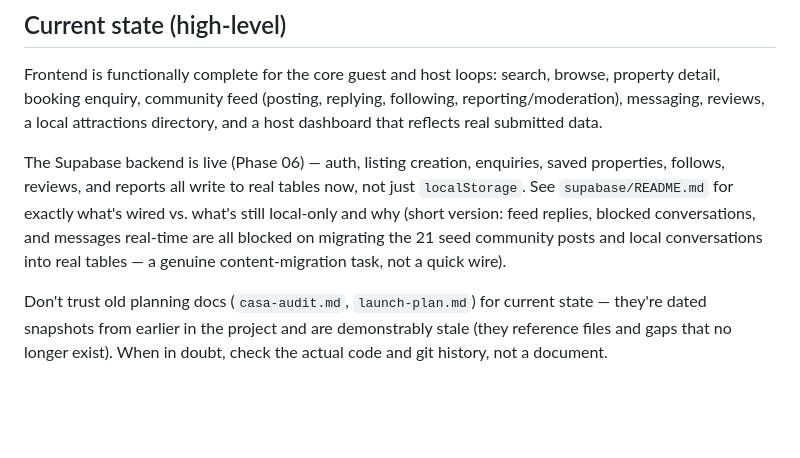
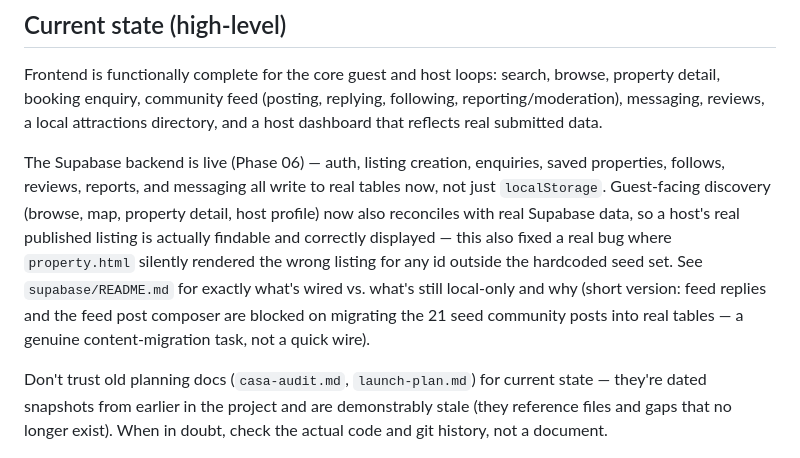
Before and after one commit to evansharry165-wq/Casarentals.github.io, a Markdown page: CASA_PROJECT_BRIEF.md, the part around the change. GitHub-like rendering; blank space fills up the shorter version.

```diff
--- a/CASA_PROJECT_BRIEF.md
+++ b/CASA_PROJECT_BRIEF.md
@@ -30,12 +30,17 @@ attractions directory, and a host dashboard that reflects real submitted
 data.
 
 The Supabase backend is live (Phase 06) — auth, listing creation,
-enquiries, saved properties, follows, reviews, and reports all write to
-real tables now, not just `localStorage`. See `supabase/README.md` for
-exactly what's wired vs. what's still local-only and why (short version:
-feed replies, blocked conversations, and messages real-time are all
-blocked on migrating the 21 seed community posts and local conversations
-into real tables — a genuine content-migration task, not a quick wire).
+enquiries, saved properties, follows, reviews, reports, and messaging all
+write to real tables now, not just `localStorage`. Guest-facing discovery
+(browse, map, property detail, host profile) now also reconciles with
+real Supabase data, so a host's real published listing is actually
+findable and correctly displayed — this also fixed a real bug where
+`property.html` silently rendered the wrong listing for any id outside
+the hardcoded seed set. See `supabase/README.md` for exactly what's
+wired vs. what's still local-only and why (short version: feed replies
+and the feed post composer are blocked on migrating the 21 seed
+community posts into real tables — a genuine content-migration task, not
+a quick wire).
 
 Don't trust old planning docs (`casa-audit.md`, `launch-plan.md`) for
 current state — they're dated snapshots from earlier in the project and are
```
Also changed, not shown: supabase/README.md (+15 -0 lines).
